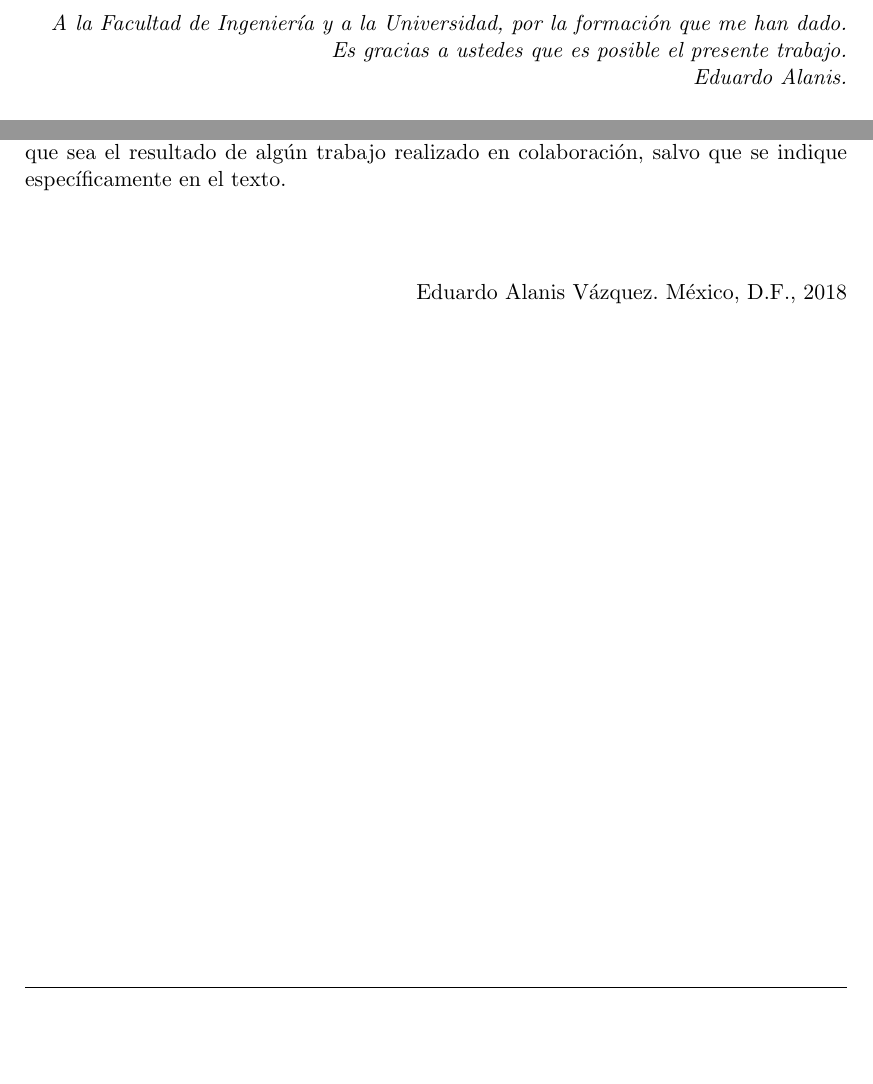
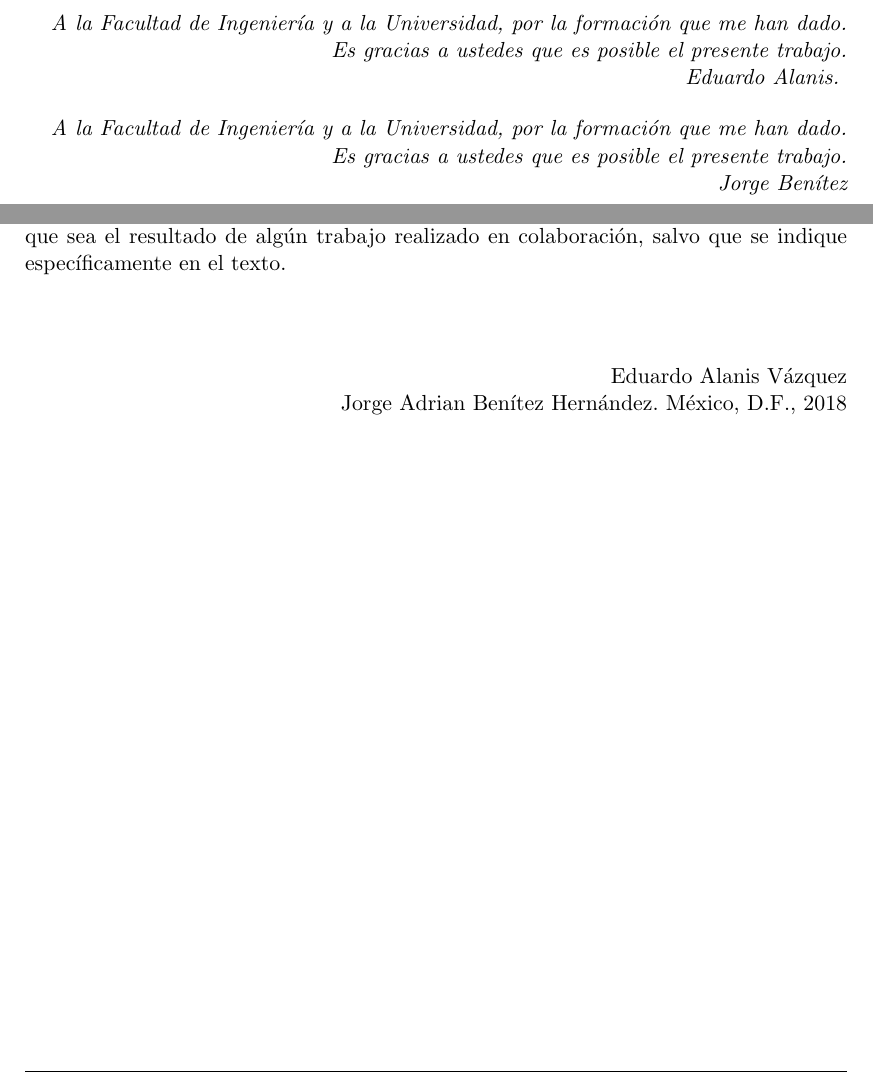
Before and after one commit to Juecito/Thesis, a LaTeX thesis (Versión 1/tesis.tex, which reads Versión 1/Agradecimientos/Dedicatoria.tex): two parts of pages 3 and 7 of 39, joined at a grey line, cut so that both start at the same text, the shorter picture padded with empty space. Compiled offline with pdfLaTeX.

Commit message:
Correccion de pequeños errores

```diff
--- a/Versión 1/Agradecimientos/Dedicatoria.tex
+++ b/Versión 1/Agradecimientos/Dedicatoria.tex
@@ -3,4 +3,10 @@ A la Facultad de Ingeniería y a la  Universidad, por la formación que me han d
 Es gracias a ustedes que es posible el presente trabajo.\\
 
 Eduardo Alanis.
+\bigskip
+
+A la Facultad de Ingeniería y a la  Universidad, por la formación que me han dado.\\
+Es gracias a ustedes que es posible el presente trabajo.\\
+
+Jorge Benítez
 \end{dedication}
--- a/Versión 1/tesis.tex
+++ b/Versión 1/tesis.tex
@@ -23,7 +23,7 @@
 %                                   DATOS                                      %
 %%%%%%%%%%%%%%%%%%%%%%%%%%%%%%%%%%%%%%%%%%%%%%%%%%%%%%%%%%%%%%%%%%%%%%%%%%%%%%%%
 \title{Robot Manipulador con 5 grados de libertad}
-\author{Eduardo Alanis Vázquez}
+\author{Eduardo Alanis Vázquez \\ Jorge Adrian Benítez Hernández}
 \degree{Ingeniero Mecatrónico}                % Carrera
 \director{Dr. Juan Mauricio Ángeles Cervantes}% Director de tesis
 \degreedate{2018}                             % Año de la fecha del examen
```
Also changed, not shown: Versión 1/tesis.pdf, 2 other files.
